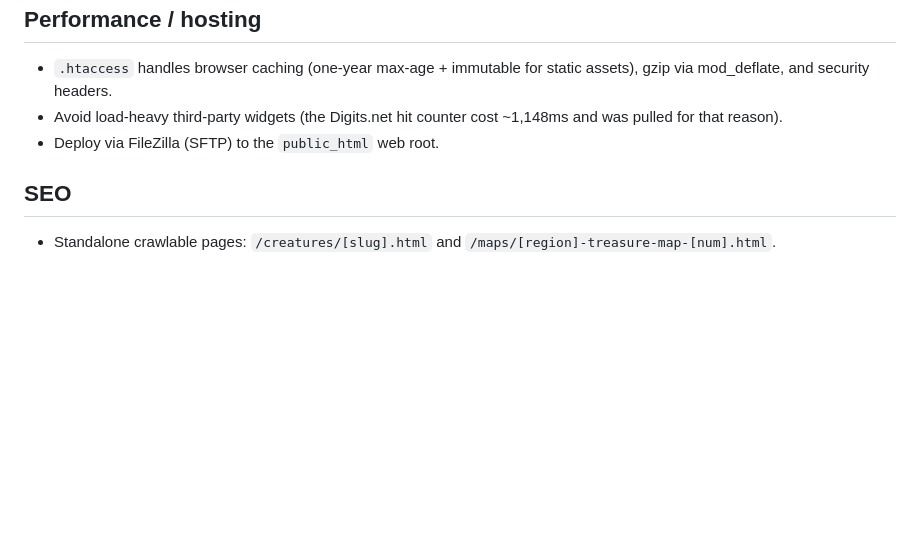
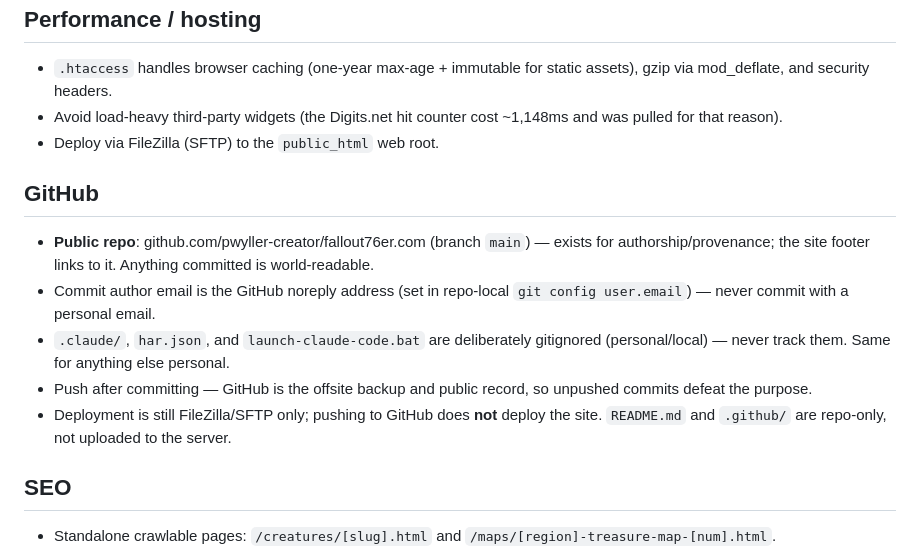
Before and after one commit to pwyller-creator/fallout76er.com, a Markdown page: CLAUDE.md, the part around the change. Drawn GitHub-style; blank space fills up the shorter version.

Commit message:
Document the public GitHub repo and its ground rules in CLAUDE.md
Co-Authored-By: Claude Fable 5 <noreply@anthropic.com>

```diff
--- a/CLAUDE.md
+++ b/CLAUDE.md
@@ -92,6 +92,13 @@ Shape:
 - Avoid load-heavy third-party widgets (the Digits.net hit counter cost ~1,148ms and was pulled for that reason).
 - Deploy via FileZilla (SFTP) to the `public_html` web root.
 
+## GitHub
+- **Public repo**: github.com/pwyller-creator/fallout76er.com (branch `main`) — exists for authorship/provenance; the site footer links to it. Anything committed is world-readable.
+- Commit author email is the GitHub noreply address (set in repo-local `git config user.email`) — never commit with a personal email.
+- `.claude/`, `har.json`, and `launch-claude-code.bat` are deliberately gitignored (personal/local) — never track them. Same for anything else personal.
+- Push after committing — GitHub is the offsite backup and public record, so unpushed commits defeat the purpose.
+- Deployment is still FileZilla/SFTP only; pushing to GitHub does **not** deploy the site. `README.md` and `.github/` are repo-only, not uploaded to the server.
+
 ## SEO
 - Standalone crawlable pages: `/creatures/[slug].html` and `/maps/[region]-treasure-map-[num].html`.
 - Each gets a canonical URL, Open Graph tags, JSON-LD (Article + BreadcrumbList), and related internal links. The homepage footer links both hubs.
```
